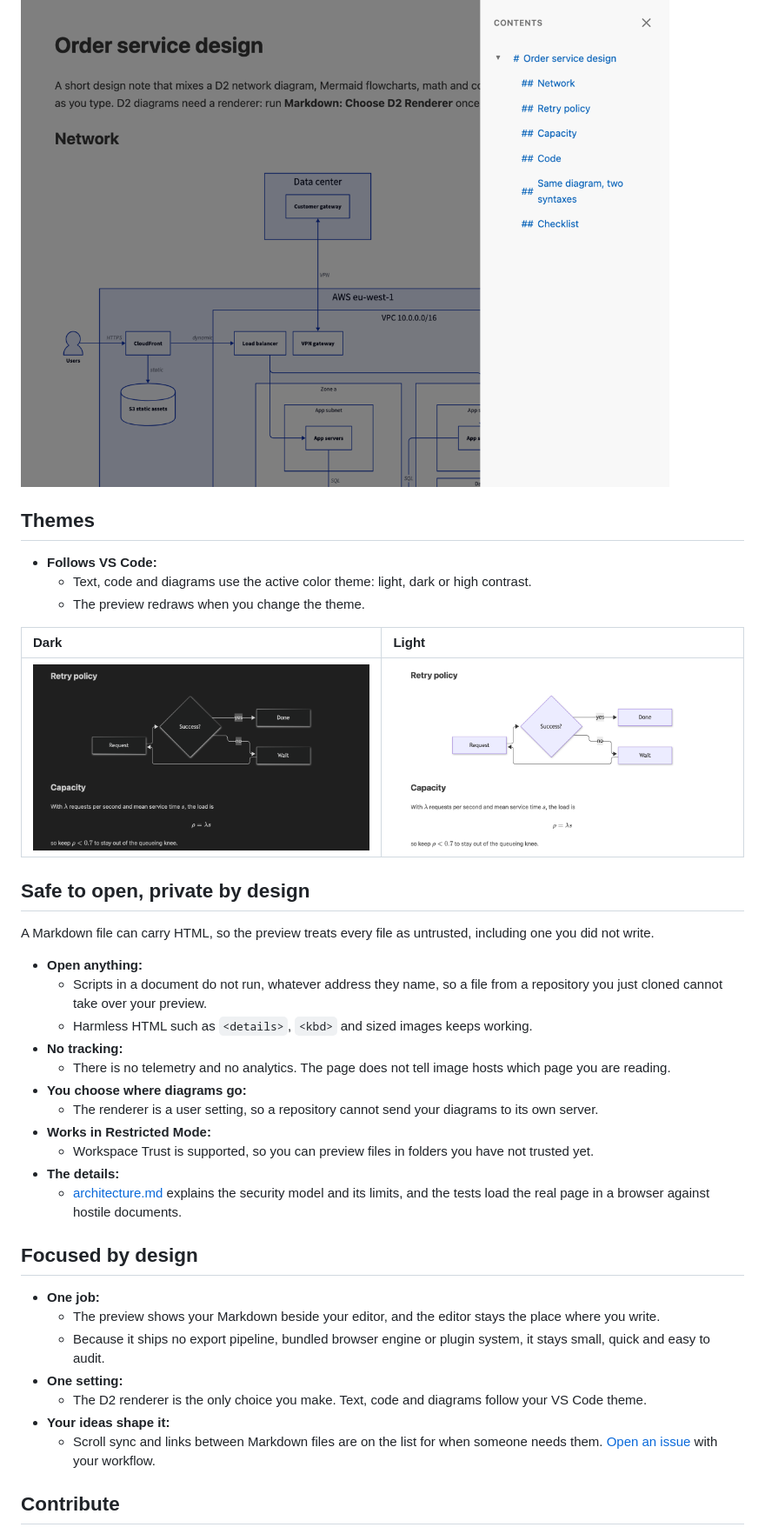
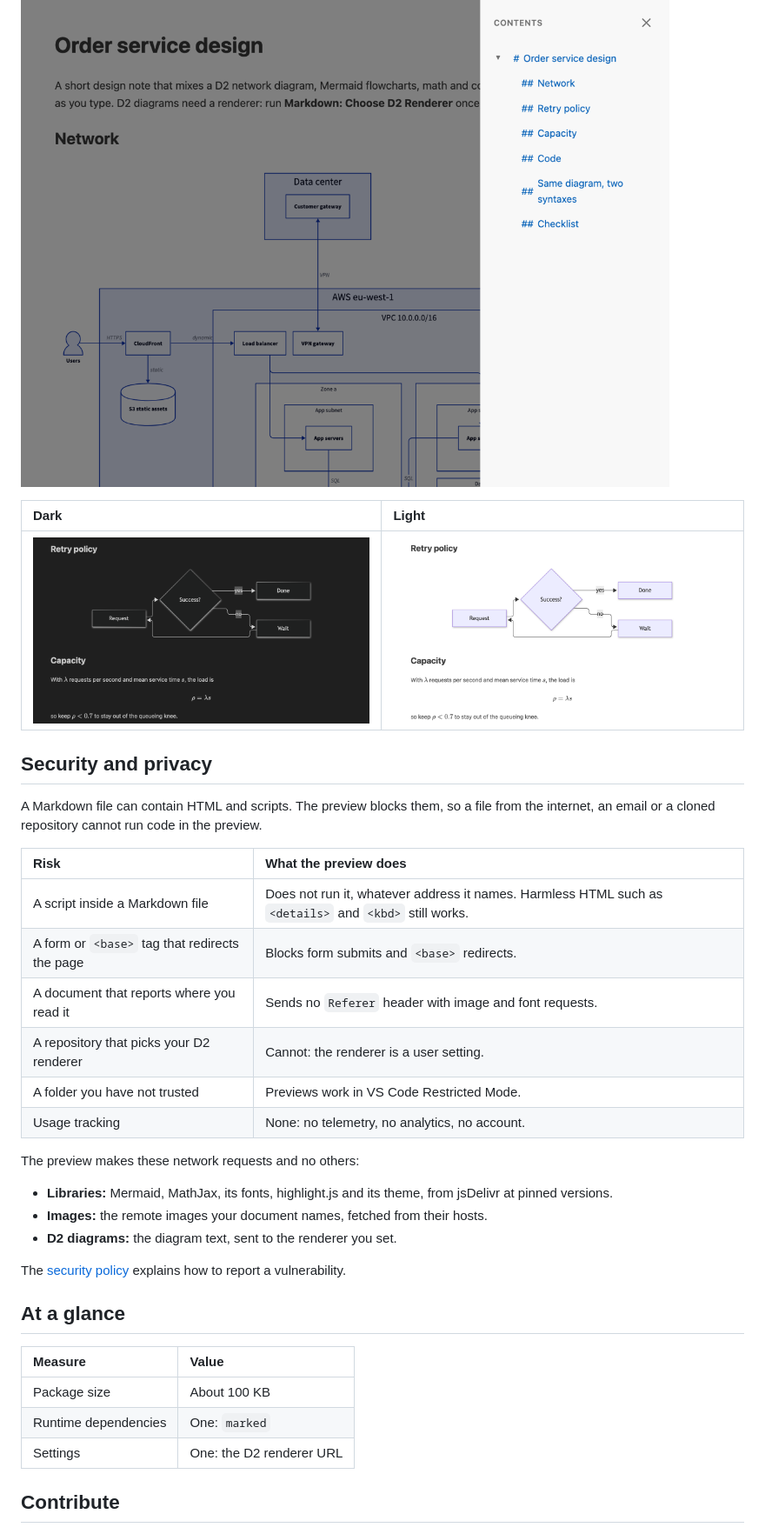
Before and after one commit to kanad13/lightweight-markdown-preview, a Markdown page: readme.md, the part around one of its changes. Shown at 87% size. Rendered like a GitHub page.

```diff
--- a/readme.md
+++ b/readme.md
@@ -83,41 +77,38 @@ See your Markdown the way your readers will, while you type. The preview draws *
 
 ![The outline sidebar listing the headings of a document](https://raw.githubusercontent.com/kanad13/lightweight-markdown-preview/main/assets/readme-outline-sidebar.png)
-
-## Themes
-
-- **Follows VS Code:**
-  - Text, code and diagrams use the active color theme: light, dark or high contrast.
-  - The preview redraws when you change the theme.
 
 | Dark                                                                                                                                                           | Light                                                                                                                                                            |
 | :------------------------------------------------------------------------------------------------------------------------------------------------------------- | :--------------------------------------------------------------------------------------------------------------------------------------------------------------- |
 | ![A Mermaid flowchart and a formula in a dark theme](https://raw.githubusercontent.com/kanad13/lightweight-markdown-preview/main/assets/readme-theme-dark.png) | ![A Mermaid flowchart and a formula in a light theme](https://raw.githubusercontent.com/kanad13/lightweight-markdown-preview/main/assets/readme-theme-light.png) |
 
-## Safe to open, private by design
+## Security and privacy
 
-A Markdown file can carry HTML, so the preview treats every file as untrusted, including one you did not write.
+A Markdown file can contain HTML and scripts. The preview blocks them, so a file from the internet, an email or a cloned repository cannot run code in the preview.
 
-- **Open anything:**
-  - Scripts in a document do not run, whatever address they name, so a file from a repository you just cloned cannot take over your preview.
-  - Harmless HTML such as `<details>`, `<kbd>` and sized images keeps working.
-- **No tracking:**
-  - There is no telemetry and no analytics. The page does not tell image hosts which page you are reading.
-- **You choose where diagrams go:**
-  - The renderer is a user setting, so a repository cannot send your diagrams to its own server.
-- **Works in Restricted Mode:**
-  - Workspace Trust is supported, so you can preview files in folders you have not trusted yet.
-- **The details:**
-  - [architecture.md](docs/architecture.md) explains the security model and its limits, and the tests load the real page in a browser against hostile documents.
+| Risk                                           | What the preview does                                                                                  |
+| :--------------------------------------------- | :----------------------------------------------------------------------------------------------------- |
+| A script inside a Markdown file                | Does not run it, whatever address it names. Harmless HTML such as `<details>` and `<kbd>` still works. |
+| A form or `<base>` tag that redirects the page | Blocks form submits and `<base>` redirects.                                                            |
+| A document that reports where you read it      | Sends no `Referer` header with image and font requests.                                                |
+| A repository that picks your D2 renderer       | Cannot: the renderer is a user setting.                                                                |
+| A folder you have not trusted                  | Previews work in VS Code Restricted Mode.                                                              |
+| Usage tracking                                 | None: no telemetry, no analytics, no account.                                                          |
 
-## Focused by design
+The preview makes these network requests and no others:
 
-- **One job:**
-  - The preview shows your Markdown beside your editor, and the editor stays the place where you write.
-  - Because it ships no export pipeline, bundled browser engine or plugin system, it stays small, quick and easy to audit.
-- **One setting:**
-  - The D2 renderer is the only choice you make. Text, code and diagrams follow your VS Code theme.
-- **Your ideas shape it:**
-  - Scroll sync and links between Markdown files are on the list for when someone needs them. [Open an issue](https://github.com/kanad13/lightweight-markdown-preview/issues) with your workflow.
+- **Libraries:** Mermaid, MathJax, its fonts, highlight.js and its theme, from jsDelivr at pinned versions.
+- **Images:** the remote images your document names, fetched from their hosts.
+- **D2 diagrams:** the diagram text, sent to the renderer you set.
+
+The [security policy](SECURITY.md) explains how to report a vulnerability.
+
+## At a glance
+
+| Measure              | Value                    |
+| :------------------- | :----------------------- |
+| Package size         | About 100 KB             |
+| Runtime dependencies | One: `marked`            |
+| Settings             | One: the D2 renderer URL |
 
 ## Contribute
 
```
Also changed, not shown: other parts of readme.md (+44 -50 lines), SECURITY.md (added, +43 -0 lines), docs/testing.md (+31 -31 lines), assets/readme-d2-source-and-preview.png (added), 1 other file.
